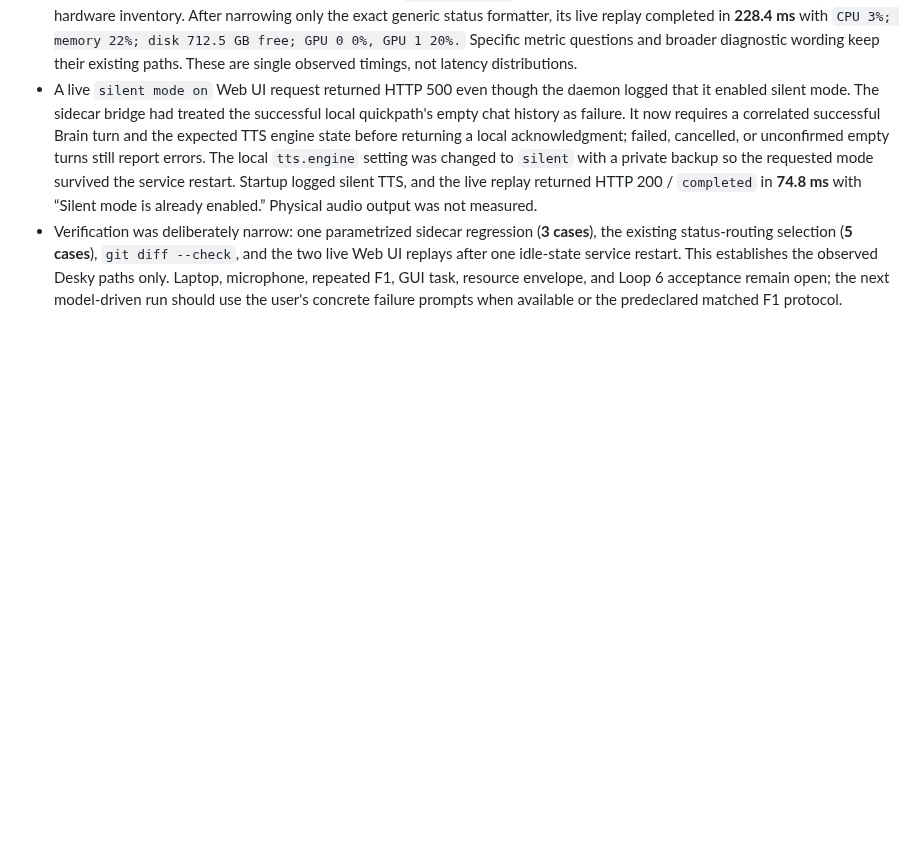
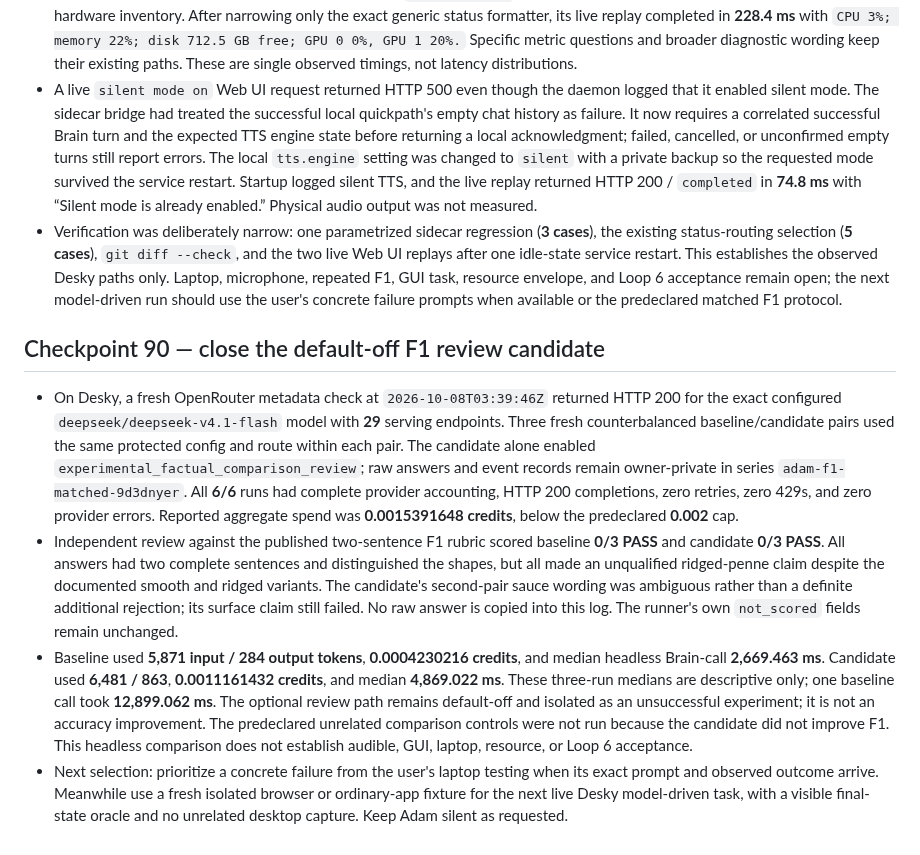
Before and after one commit to allenz2423/voice-assistant, a Markdown page: docs/implementation-log-2026-10-05.md, the part around the change. GitHub-like rendering; blank space fills up the shorter version.

Commit message:
Record matched F1 review result

```diff
--- a/docs/implementation-log-2026-10-05.md
+++ b/docs/implementation-log-2026-10-05.md
@@ -732,3 +732,10 @@ This keeps the same semantic task and oracle while ensuring the relative week/ye
 - The live broad question “why is my cpu usage so high” used the model plus `get_system_status` and `list_processes`, completing in **6,450.1 ms** with a diagnosis. The exact `system status` quickpath completed in **169.6 ms** but returned a longer hardware inventory. After narrowing only the exact generic status formatter, its live replay completed in **228.4 ms** with `CPU 3%; memory 22%; disk 712.5 GB free; GPU 0 0%, GPU 1 20%.` Specific metric questions and broader diagnostic wording keep their existing paths. These are single observed timings, not latency distributions.
 - A live `silent mode on` Web UI request returned HTTP 500 even though the daemon logged that it enabled silent mode. The sidecar bridge had treated the successful local quickpath's empty chat history as failure. It now requires a correlated successful Brain turn and the expected TTS engine state before returning a local acknowledgment; failed, cancelled, or unconfirmed empty turns still report errors. The local `tts.engine` setting was changed to `silent` with a private backup so the requested mode survived the service restart. Startup logged silent TTS, and the live replay returned HTTP 200 / `completed` in **74.8 ms** with “Silent mode is already enabled.” Physical audio output was not measured.
 - Verification was deliberately narrow: one parametrized sidecar regression (**3 cases**), the existing status-routing selection (**5 cases**), `git diff --check`, and the two live Web UI replays after one idle-state service restart. This establishes the observed Desky paths only. Laptop, microphone, repeated F1, GUI task, resource envelope, and Loop 6 acceptance remain open; the next model-driven run should use the user's concrete failure prompts when available or the predeclared matched F1 protocol.
+
+## Checkpoint 90 — close the default-off F1 review candidate
+
+- On Desky, a fresh OpenRouter metadata check at `2026-10-08T03:39:46Z` returned HTTP 200 for the exact configured `deepseek/deepseek-v4.1-flash` model with **29** serving endpoints. Three fresh counterbalanced baseline/candidate pairs used the same protected config and route within each pair. The candidate alone enabled `experimental_factual_comparison_review`; raw answers and event records remain owner-private in series `adam-f1-matched-9d3dnyer`. All **6/6** runs had complete provider accounting, HTTP 200 completions, zero retries, zero 429s, and zero provider errors. Reported aggregate spend was **0.0015391648 credits**, below the predeclared **0.002** cap.
+- Independent review against the published two-sentence F1 rubric scored baseline **0/3 PASS** and candidate **0/3 PASS**. All answers had two complete sentences and distinguished the shapes, but all made an unqualified ridged-penne claim despite the documented smooth and ridged variants. The candidate's second-pair sauce wording was ambiguous rather than a definite additional rejection; its surface claim still failed. No raw answer is copied into this log. The runner's own `not_scored` fields remain unchanged.
+- Baseline used **5,871 input / 284 output tokens**, **0.0004230216 credits**, and median headless Brain-call **2,669.463 ms**. Candidate used **6,481 / 863**, **0.0011161432 credits**, and median **4,869.022 ms**. These three-run medians are descriptive only; one baseline call took **12,899.062 ms**. The optional review path remains default-off and isolated as an unsuccessful experiment; it is not an accuracy improvement. The predeclared unrelated comparison controls were not run because the candidate did not improve F1. This headless comparison does not establish audible, GUI, laptop, resource, or Loop 6 acceptance.
+- Next selection: prioritize a concrete failure from the user's laptop testing when its exact prompt and observed outcome arrive. Meanwhile use a fresh isolated browser or ordinary-app fixture for the next live Desky model-driven task, with a visible final-state oracle and no unrelated desktop capture. Keep Adam silent as requested.
```
